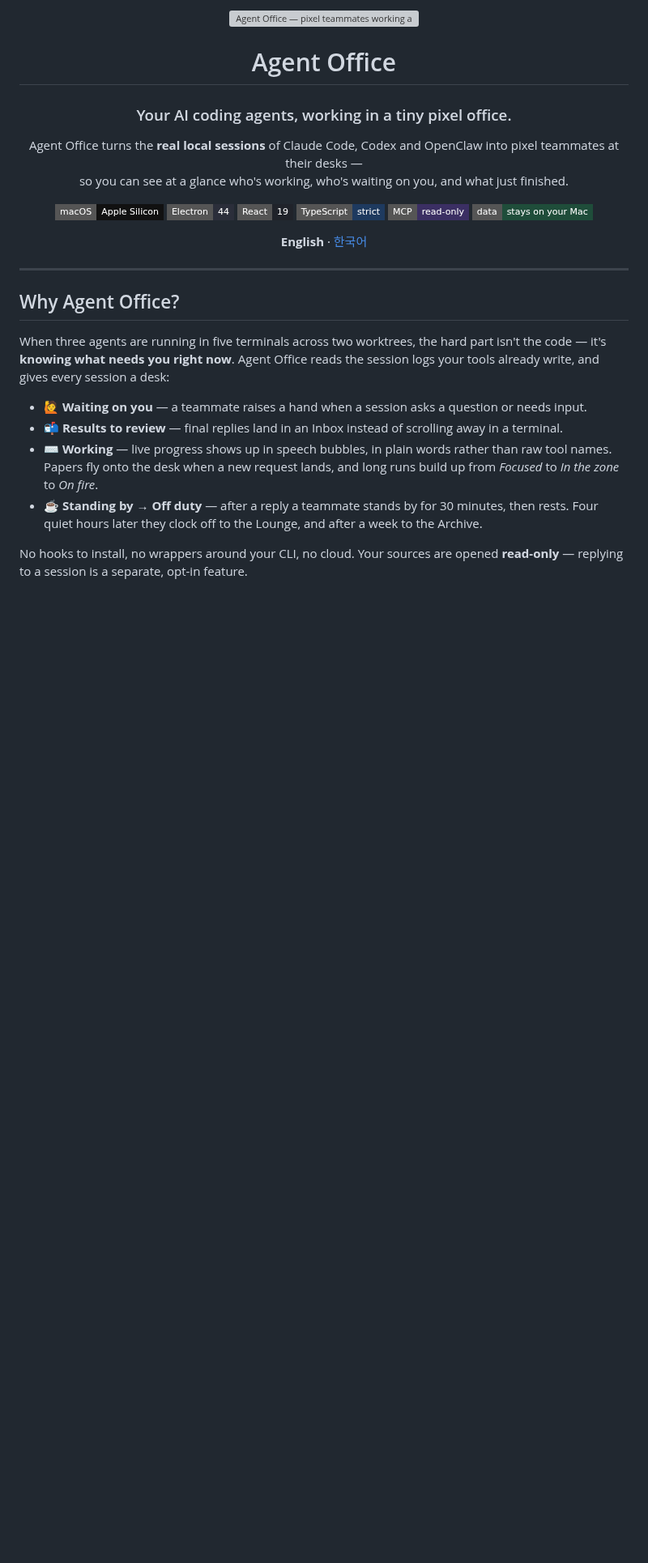
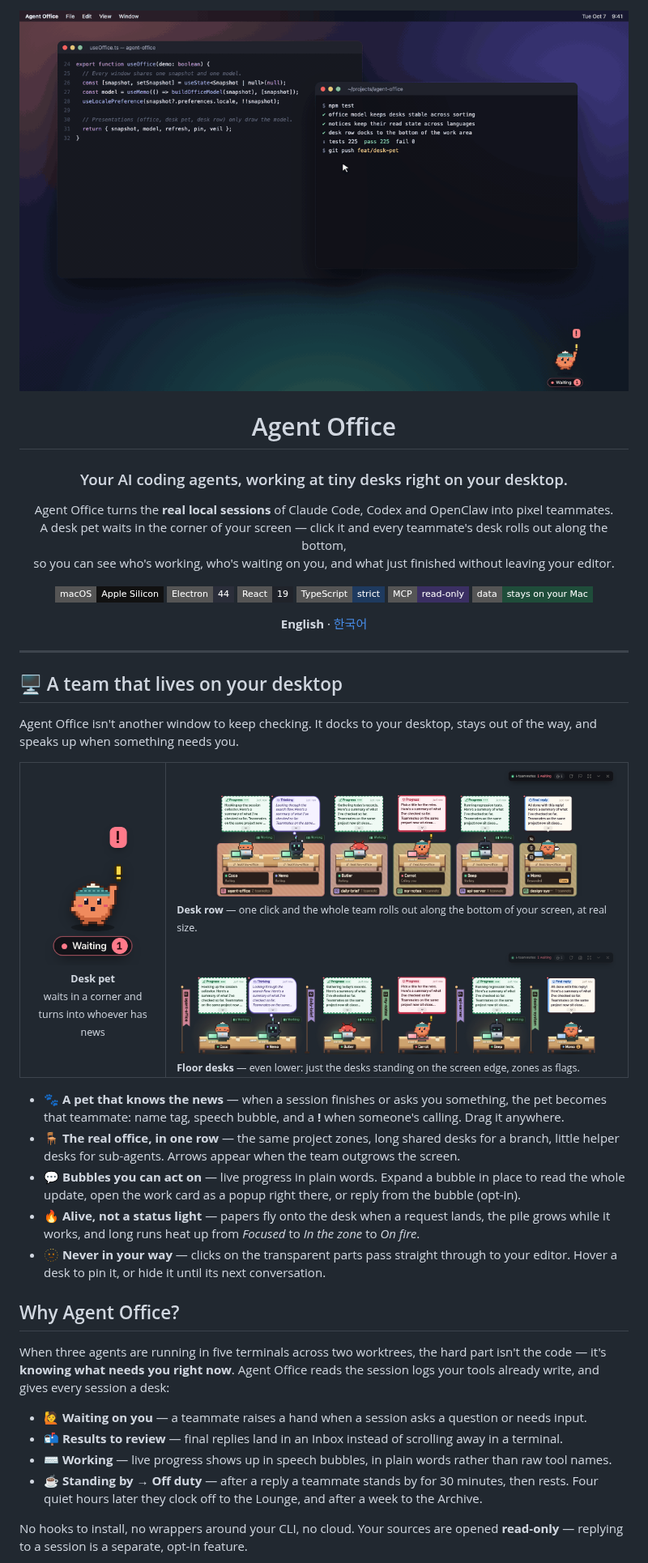
Before and after one commit to kys42/agent-office, a Markdown page: README.md, the part around one of its changes. Shown at 81% size. Drawn GitHub-style; pictures changed too: docs/images/en/desktop.gif (added); badges without logos; blank space fills up the shorter version; grey boxes are pictures that could not be loaded.

```diff
--- a/README.md
+++ b/README.md
@@ -1,13 +1,14 @@
 <div align="center">
 
-<img src="docs/images/en/hero.gif" alt="Agent Office — pixel teammates working at their desks" width="100%" />
+<img src="docs/images/en/desktop.gif" alt="A desk pet in the corner of the desktop unfolds into a row of pixel desks along the bottom of the screen, right over the editor and terminal" width="100%" />
 
 # Agent Office
 
-### Your AI coding agents, working in a tiny pixel office.
+### Your AI coding agents, working at tiny desks right on your desktop.
 
-Agent Office turns the **real local sessions** of Claude Code, Codex and OpenClaw into pixel teammates at their desks —<br/>
-so you can see at a glance who's working, who's waiting on you, and what just finished.
+Agent Office turns the **real local sessions** of Claude Code, Codex and OpenClaw into pixel teammates.<br/>
+A desk pet waits in the corner of your screen — click it and every teammate's desk rolls out along the bottom,<br/>
+so you can see who's working, who's waiting on you, and what just finished without leaving your editor.
 
 [![macOS](https://img.shields.io/badge/macOS-Apple%20Silicon-111?style=flat-square&logo=apple&logoColor=white)](#quick-start)
 [![Electron](https://img.shields.io/badge/Electron-44-2b2e3a?style=flat-square&logo=electron&logoColor=9feaf9)](https://www.electronjs.org/)
@@ -22,13 +23,38 @@ so you can see at a glance who's working, who's waiting on you, and what just fi
 
 ---
 
+## 🖥️ A team that lives on your desktop
+
+Agent Office isn't another window to keep checking. It docks to your desktop, stays out of the way, and speaks up when something needs you.
+
+<table>
+  <tr>
+    <td width="24%" align="center" valign="middle">
+      <img src="docs/images/en/desk-pet.png" alt="Desk pet" /><br/>
+      <sub><b>Desk pet</b><br/>waits in a corner and turns into whoever has news</sub>
+    </td>
+    <td width="76%" valign="middle">
+      <img src="docs/images/en/desk-row.png" alt="Desk row" /><br/>
+      <sub><b>Desk row</b> — one click and the whole team rolls out along the bottom of your screen, at real size.</sub><br/><br/>
+      <img src="docs/images/en/desk-floor.png" alt="Floor desks" /><br/>
+      <sub><b>Floor desks</b> — even lower: just the desks standing on the screen edge, zones as flags.</sub>
+    </td>
+  </tr>
+</table>
+
+- 🐾 **A pet that knows the news** — when a session finishes or asks you something, the pet becomes that teammate: name tag, speech bubble, and a **!** when someone's calling. Drag it anywhere.
+- 🪑 **The real office, in one row** — the same project zones, long shared desks for a branch, little helper desks for sub-agents. Arrows appear when the team outgrows the screen.
+- 💬 **Bubbles you can act on** — live progress in plain words. Expand a bubble in place to read the whole update, open the work card as a popup right there, or reply from the bubble (opt-in).
+- 🔥 **Alive, not a status light** — papers fly onto the desk when a request lands, the pile grows while it works, and long runs heat up from *Focused* to *In the zone* to *On fire*.
+- 🫥 **Never in your way** — clicks on the transparent parts pass straight through to your editor. Hover a desk to pin it, or hide it until its next conversation.
+
 ## Why Agent Office?
 
 When three agents are running in five terminals across two worktrees, the hard part isn't the code — it's **knowing what needs you right now**. Agent Office reads the session logs your tools already write, and gives every session a desk:
 
 - 🙋 **Waiting on you** — a teammate raises a hand when a session asks a question or needs input.
 - 📬 **Results to review** — final replies land in an Inbox instead of scrolling away in a terminal.
-- ⌨️ **Working** — live progress shows up in speech bubbles, in plain words rather than raw tool names. Papers fly onto the desk when a new request lands, and long runs build up from *Focused* to *In the zone* to *On fire*.
+- ⌨️ **Working** — live progress shows up in speech bubbles, in plain words rather than raw tool names.
 - ☕ **Standing by → Off duty** — after a reply a teammate stands by for 30 minutes, then rests. Four quiet hours later they clock off to the Lounge, and after a week to the Archive.
 
 No hooks to install, no wrappers around your CLI, no cloud. Your sources are opened **read-only** — replying to a session is a separate, opt-in feature.
```
Also changed, not shown: other parts of README.md (+7 -21 lines), README.ko.md (+38 -26 lines), docs/images/ko/desktop.gif (added), 3 other files.
